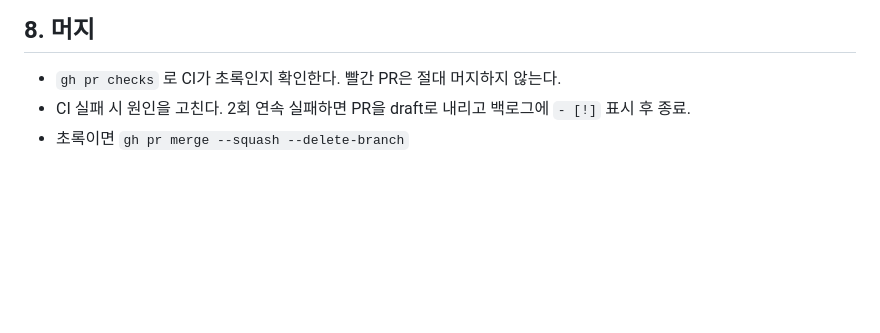
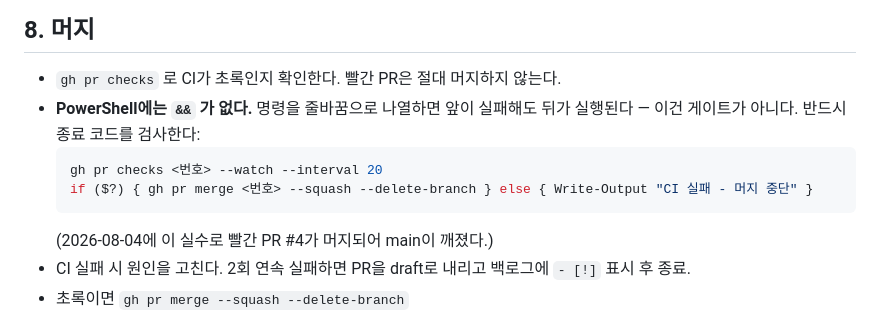
Before and after one commit to sehoi/relic-inheritors, a Markdown page: .claude/commands/next-task.md, the part around the change. GitHub-like rendering; blank space fills up the shorter version.

Commit message:
chore(loop): 머지 게이트를 종료 코드로 강제 (#6)

````diff
--- a/.claude/commands/next-task.md
+++ b/.claude/commands/next-task.md
@@ -56,6 +56,12 @@ description: 백로그 태스크 하나를 구현 → 검증 → PR → 머지
 
 ## 8. 머지
 - `gh pr checks` 로 CI가 초록인지 확인한다. 빨간 PR은 절대 머지하지 않는다.
+- **PowerShell에는 `&&` 가 없다.** 명령을 줄바꿈으로 나열하면 앞이 실패해도 뒤가 실행된다 — 이건 게이트가 아니다. 반드시 종료 코드를 검사한다:
+  ```powershell
+  gh pr checks <번호> --watch --interval 20
+  if ($?) { gh pr merge <번호> --squash --delete-branch } else { Write-Output "CI 실패 - 머지 중단" }
+  ```
+  (2026-08-04에 이 실수로 빨간 PR #4가 머지되어 main이 깨졌다.)
 - CI 실패 시 원인을 고친다. 2회 연속 실패하면 PR을 draft로 내리고 백로그에 `- [!]` 표시 후 종료.
 - 초록이면 `gh pr merge --squash --delete-branch`
 
````
